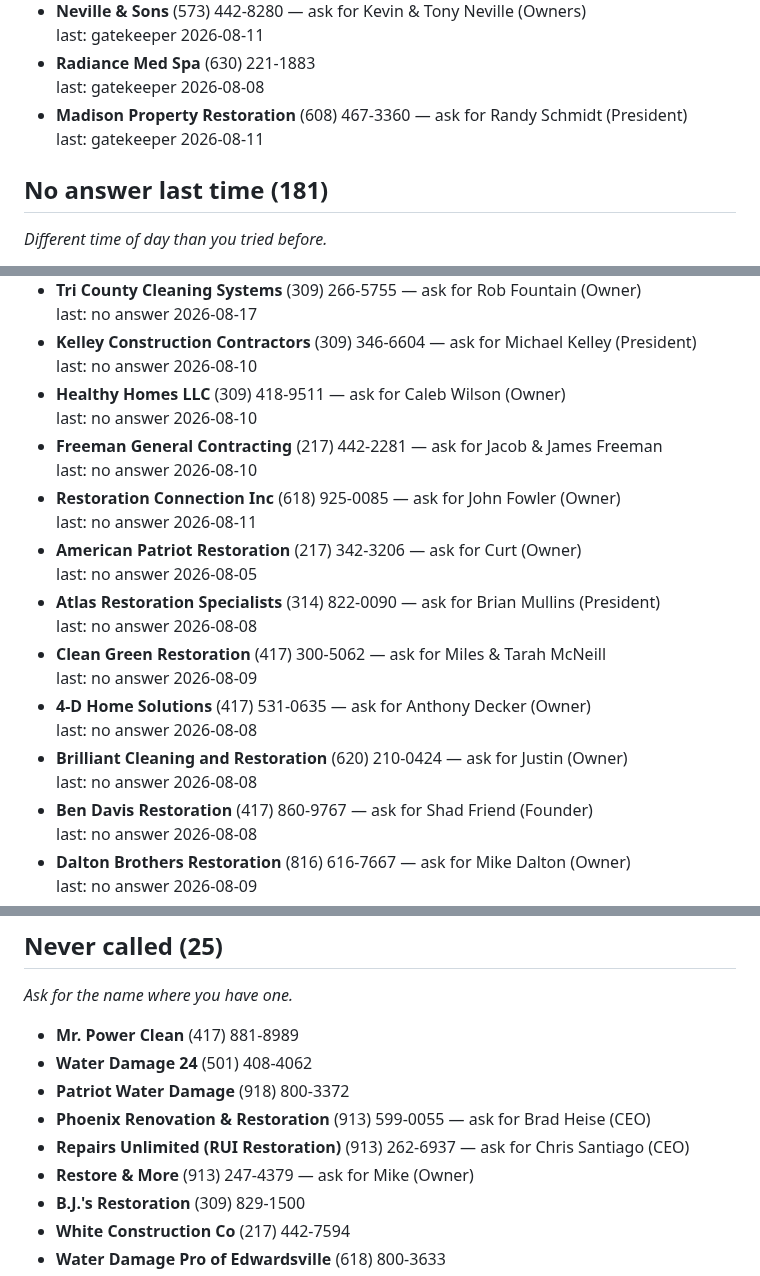
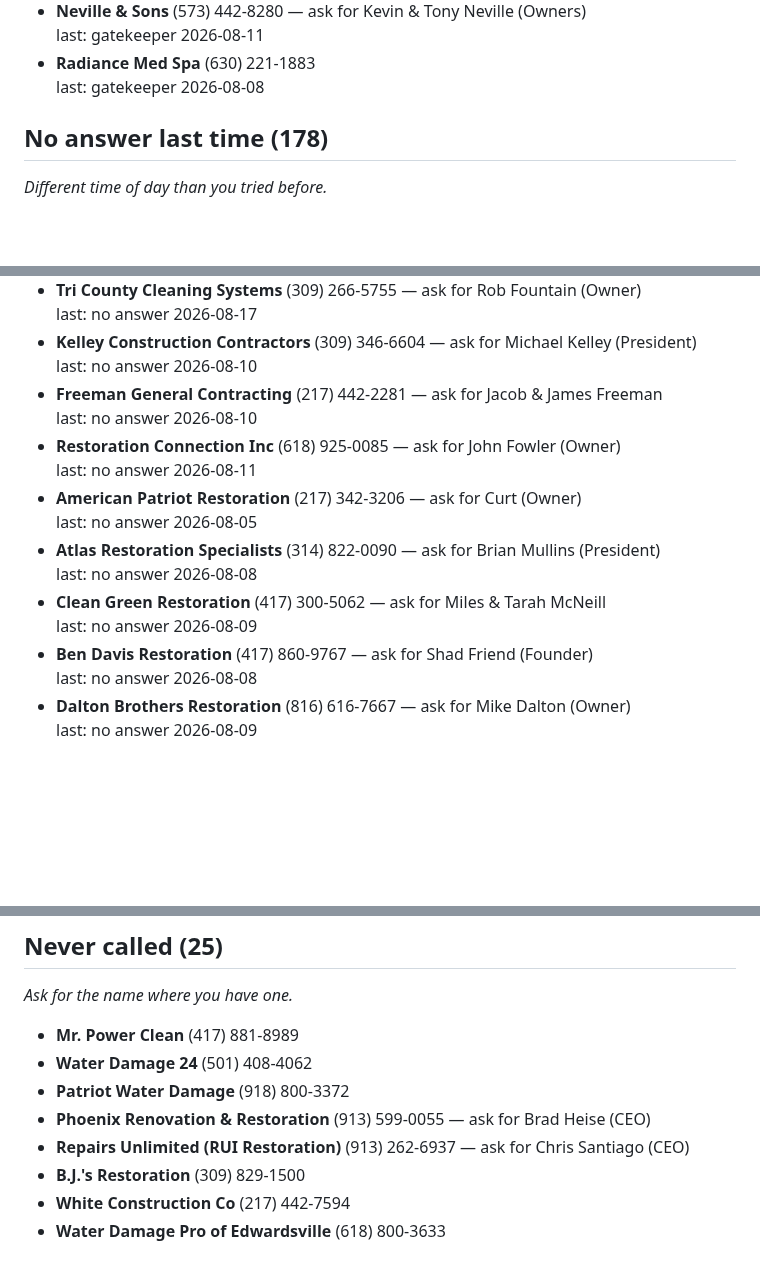
Before and after one commit to officialunifitapp-blip/MDPEnterprise.inc, a Markdown page: leads/dial-today.md, 3 parts joined by grey strips. Rendered like a GitHub page; blank space fills up the shorter version.

```diff
--- a/leads/dial-today.md
+++ b/leads/dial-today.md
@@ -69,10 +47,8 @@
   last: gatekeeper 2026-08-11
 - **Radiance Med Spa** (630) 221-1883
   last: gatekeeper 2026-08-08
-- **Madison Property Restoration** (608) 467-3360 — ask for Randy Schmidt (President)
-  last: gatekeeper 2026-08-11
 
-## No answer last time (181)
+## No answer last time (178)
 *Different time of day than you tried before.*
 
 - **Vortex Restoration** (316) 541-4362 — ask for Matt & Natalie Inbody
@@ -93,8 +69,6 @@
   last: no answer 2026-08-17
 - **Kelley Construction Contractors** (309) 346-6604 — ask for Michael Kelley (President)
   last: no answer 2026-08-10
-- **Healthy Homes LLC** (309) 418-9511 — ask for Caleb Wilson (Owner)
-  last: no answer 2026-08-10
 - **Freeman General Contracting** (217) 442-2281 — ask for Jacob & James Freeman
   last: no answer 2026-08-10
 - **Restoration Connection Inc** (618) 925-0085 — ask for John Fowler (Owner)
@@ -105,10 +79,6 @@
   last: no answer 2026-08-08
 - **Clean Green Restoration** (417) 300-5062 — ask for Miles & Tarah McNeill
   last: no answer 2026-08-09
-- **4-D Home Solutions** (417) 531-0635 — ask for Anthony Decker (Owner)
-  last: no answer 2026-08-08
-- **Brilliant Cleaning and Restoration** (620) 210-0424 — ask for Justin (Owner)
-  last: no answer 2026-08-08
 - **Ben Davis Restoration** (417) 860-9767 — ask for Shad Friend (Founder)
   last: no answer 2026-08-08
 - **Dalton Brothers Restoration** (816) 616-7667 — ask for Mike Dalton (Owner)
@@ -446,7 +416,6 @@
 - **Patriot Water Damage** (918) 800-3372
 - **Phoenix Renovation & Restoration** (913) 599-0055 — ask for Brad Heise (CEO)
 - **Repairs Unlimited (RUI Restoration)** (913) 262-6937 — ask for Chris Santiago (CEO)
-- **Restore & More** (913) 247-4379 — ask for Mike (Owner)
 - **B.J.'s Restoration** (309) 829-1500
 - **White Construction Co** (217) 442-7594
 - **Water Damage Pro of Edwardsville** (618) 800-3633
```
Also changed, not shown: other parts of leads/dial-today.md (+5 -26 lines).
